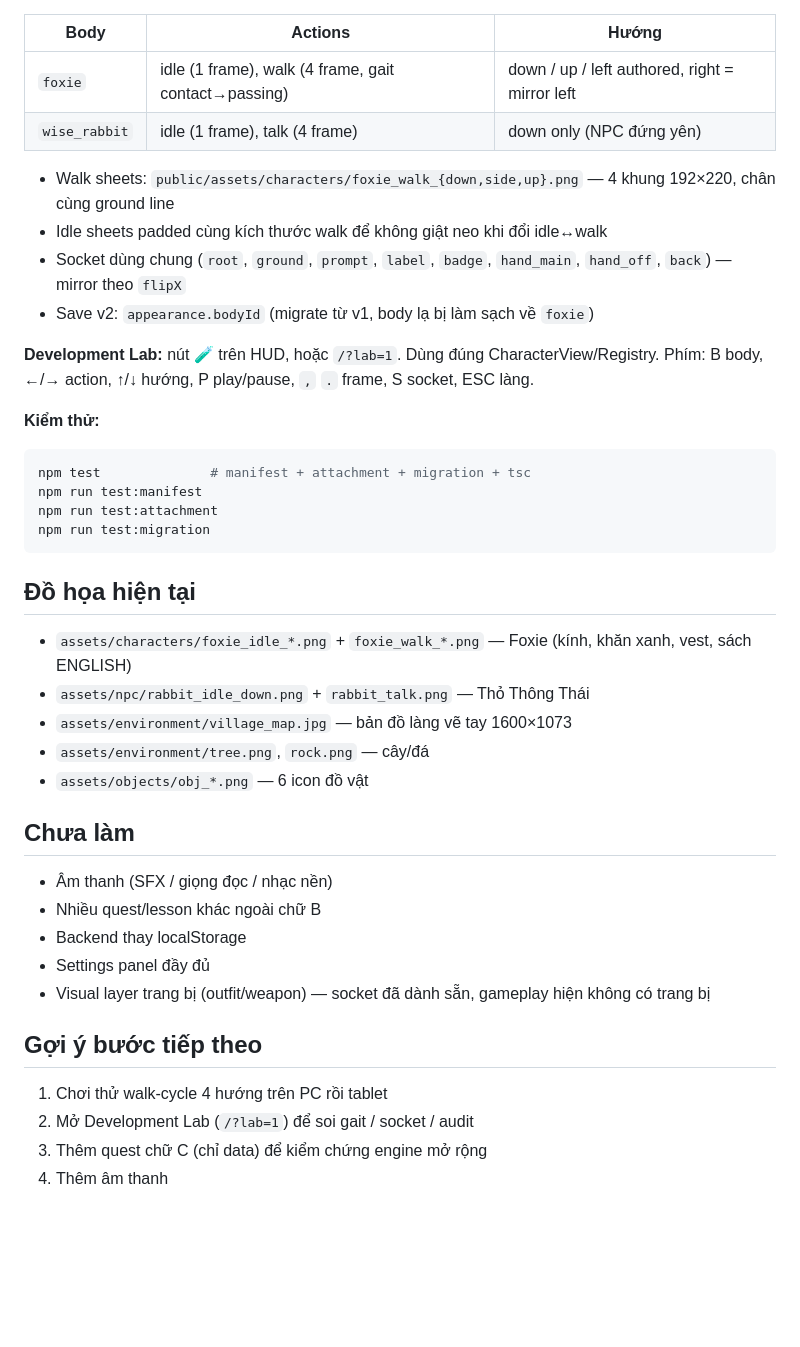
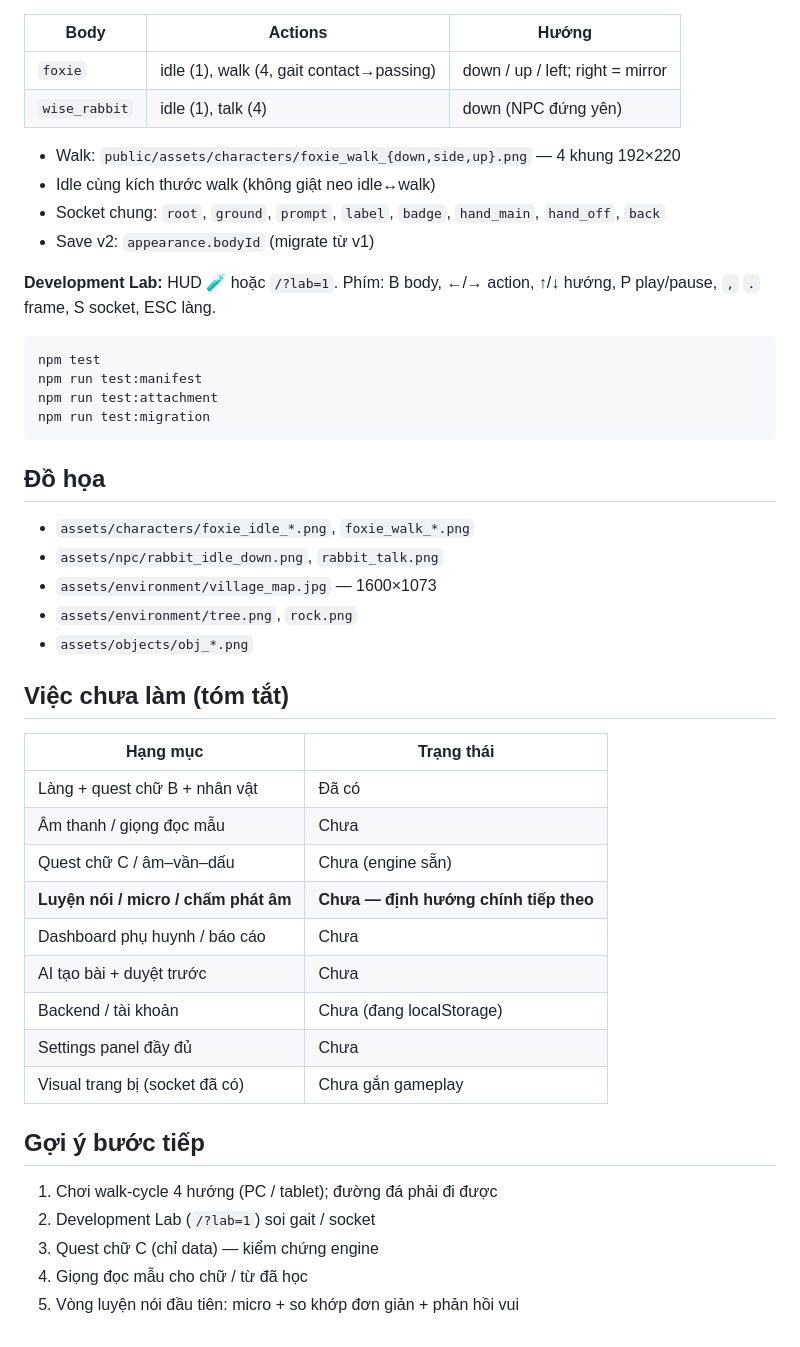
Before and after one commit to huydp93/hoctaptreem, a Markdown page: README.md, the part around one of its changes. GitHub-like rendering; blank space fills up the shorter version.

````diff
--- a/README.md
+++ b/README.md
@@ -67,40 +142,49 @@ Mọi nhân vật đi qua **một runtime chung** (`CharacterView` + `CharacterR
 
 | Body | Actions | Hướng |
 | --- | --- | --- |
-| `foxie` | idle (1 frame), walk (4 frame, gait contact→passing) | down / up / left authored, right = mirror left |
-| `wise_rabbit` | idle (1 frame), talk (4 frame) | down only (NPC đứng yên) |
+| `foxie` | idle (1), walk (4, gait contact→passing) | down / up / left; right = mirror |
+| `wise_rabbit` | idle (1), talk (4) | down (NPC đứng yên) |
 
-- Walk sheets: `public/assets/characters/foxie_walk_{down,side,up}.png` — 4 khung 192×220, chân cùng ground line
-- Idle sheets padded cùng kích thước walk để không giật neo khi đổi idle↔walk
-- Socket dùng chung (`root`, `ground`, `prompt`, `label`, `badge`, `hand_main`, `hand_off`, `back`) — mirror theo `flipX`
-- Save v2: `appearance.bodyId` (migrate từ v1, body lạ bị làm sạch về `foxie`)
+- Walk: `public/assets/characters/foxie_walk_{down,side,up}.png` — 4 khung 192×220
+- Idle cùng kích thước walk (không giật neo idle↔walk)
+- Socket chung: `root`, `ground`, `prompt`, `label`, `badge`, `hand_main`, `hand_off`, `back`
+- Save v2: `appearance.bodyId` (migrate từ v1)
 
-**Development Lab:** nút 🧪 trên HUD, hoặc `/?lab=1`. Dùng đúng CharacterView/Registry. Phím: B body, ←/→ action, ↑/↓ hướng, P play/pause, `,` `.` frame, S socket, ESC làng.
+**Development Lab:** HUD 🧪 hoặc `/?lab=1`. Phím: B body, ←/→ action, ↑/↓ hướng, P play/pause, `,` `.` frame, S socket, ESC làng.
 
-**Kiểm thử:**
 ```bash
-npm test              # manifest + attachment + migration + tsc
+npm test
 npm run test:manifest
 npm run test:attachment
 npm run test:migration
 ```
 
-## Đồ họa hiện tại
-- `assets/characters/foxie_idle_*.png` + `foxie_walk_*.png` — Foxie (kính, khăn xanh, vest, sách ENGLISH)
-- `assets/npc/rabbit_idle_down.png` + `rabbit_talk.png` — Thỏ Thông Thái
-- `assets/environment/village_map.jpg` — bản đồ làng vẽ tay 1600×1073
-- `assets/environment/tree.png`, `rock.png` — cây/đá
-- `assets/objects/obj_*.png` — 6 icon đồ vật
+## Đồ họa
 
-## Chưa làm
-- Âm thanh (SFX / giọng đọc / nhạc nền)
-- Nhiều quest/lesson khác ngoài chữ B
-- Backend thay localStorage
-- Settings panel đầy đủ
-- Visual layer trang bị (outfit/weapon) — socket đã dành sẵn, gameplay hiện không có trang bị
+- `assets/characters/foxie_idle_*.png`, `foxie_walk_*.png`
+- `assets/npc/rabbit_idle_down.png`, `rabbit_talk.png`
+- `assets/environment/village_map.jpg` — 1600×1073
+- `assets/environment/tree.png`, `rock.png`
+- `assets/objects/obj_*.png`
 
-## Gợi ý bước tiếp theo
-1. Chơi thử walk-cycle 4 hướng trên PC rồi tablet
-2. Mở Development Lab (`/?lab=1`) để soi gait / socket / audit
-3. Thêm quest chữ C (chỉ data) để kiểm chứng engine mở rộng
-4. Thêm âm thanh
+## Việc chưa làm (tóm tắt)
+
+| Hạng mục | Trạng thái |
+| --- | --- |
+| Làng + quest chữ B + nhân vật | Đã có |
+| Âm thanh / giọng đọc mẫu | Chưa |
+| Quest chữ C / âm–vần–dấu | Chưa (engine sẵn) |
+| **Luyện nói / micro / chấm phát âm** | **Chưa — định hướng chính tiếp theo** |
+| Dashboard phụ huynh / báo cáo | Chưa |
+| AI tạo bài + duyệt trước | Chưa |
+| Backend / tài khoản | Chưa (đang localStorage) |
+| Settings panel đầy đủ | Chưa |
+| Visual trang bị (socket đã có) | Chưa gắn gameplay |
+
+## Gợi ý bước tiếp
+
+1. Chơi walk-cycle 4 hướng (PC / tablet); đường đá phải đi được
+2. Development Lab (`/?lab=1`) soi gait / socket
+3. Quest chữ C (chỉ data) — kiểm chứng engine
+4. Giọng đọc mẫu cho chữ / từ đã học
+5. Vòng luyện nói đầu tiên: micro + so khớp đơn giản + phản hồi vui
````
Also changed, not shown: other parts of README.md (+120 -45 lines).
